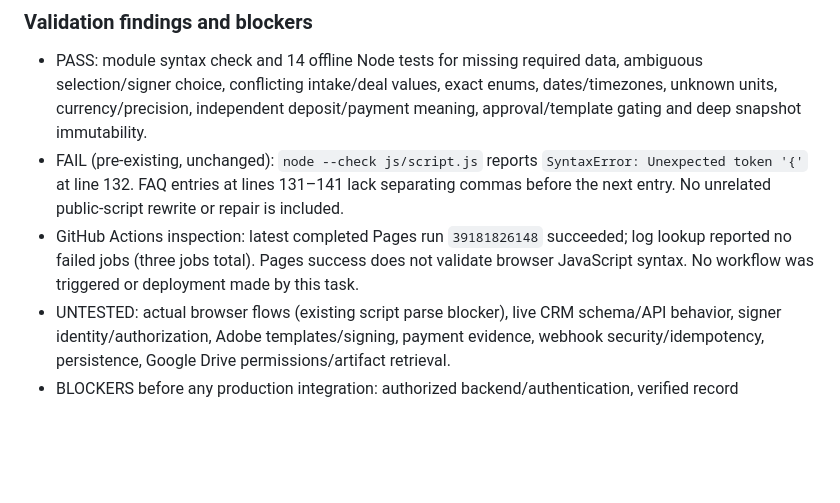
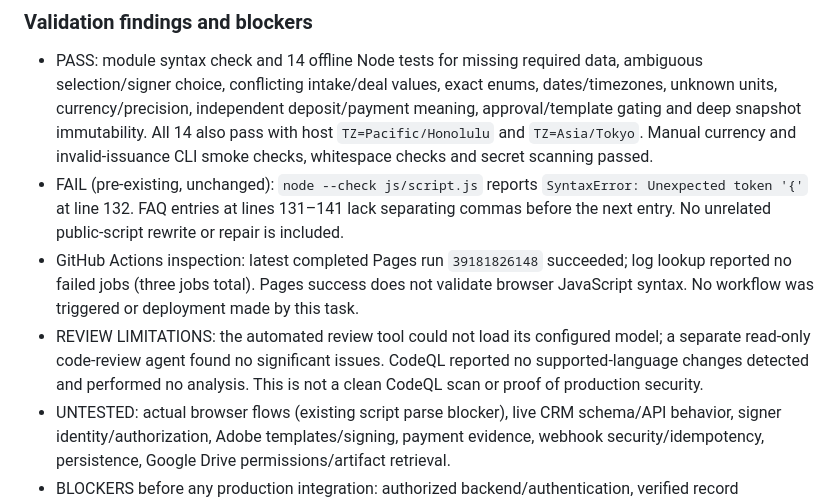
Before and after one commit to gregoryjenkins56-sys/Taurus-K9-Webstuff, a Markdown page: README.md, the part around the change. Rendered like a GitHub page; blank space fills up the shorter version.

Commit message:
Document final validation results and analyzer limitations
Co-authored-by: gregoryjenkins56-sys <340637443+gregoryjenkins56-sys@users.noreply.github.com>

```diff
--- a/README.md
+++ b/README.md
@@ -197,7 +197,9 @@ separately. No private files belong in this public static repository.
 - PASS: module syntax check and 14 offline Node tests for missing required data,
   ambiguous selection/signer choice, conflicting intake/deal values, exact enums,
   dates/timezones, unknown units, currency/precision, independent deposit/payment
-  meaning, approval/template gating and deep snapshot immutability.
+  meaning, approval/template gating and deep snapshot immutability. All 14 also
+  pass with host `TZ=Pacific/Honolulu` and `TZ=Asia/Tokyo`. Manual currency and
+  invalid-issuance CLI smoke checks, whitespace checks and secret scanning passed.
 - FAIL (pre-existing, unchanged): `node --check js/script.js` reports
   `SyntaxError: Unexpected token '{'` at line 132. FAQ entries at lines 131–141
   lack separating commas before the next entry. No unrelated public-script rewrite
@@ -206,6 +208,10 @@ separately. No private files belong in this public static repository.
   log lookup reported no failed jobs (three jobs total). Pages success does not
   validate browser JavaScript syntax. No workflow was triggered or deployment made
   by this task.
+- REVIEW LIMITATIONS: the automated review tool could not load its configured
+  model; a separate read-only code-review agent found no significant issues.
+  CodeQL reported no supported-language changes detected and performed no analysis.
+  This is not a clean CodeQL scan or proof of production security.
 - UNTESTED: actual browser flows (existing script parse blocker), live CRM schema/API
   behavior, signer identity/authorization, Adobe templates/signing, payment evidence,
   webhook security/idempotency, persistence, Google Drive permissions/artifact retrieval.
```
